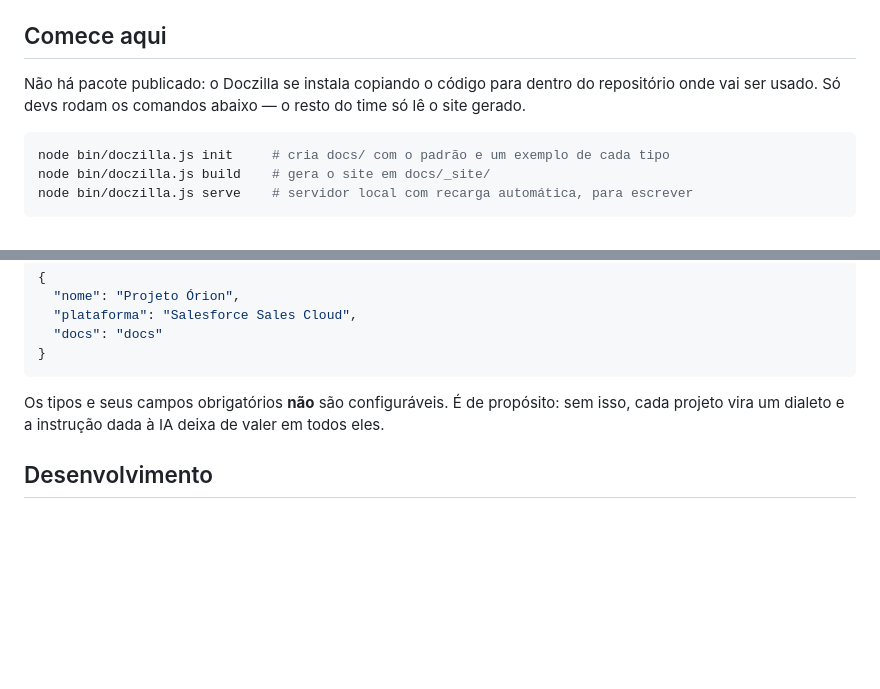
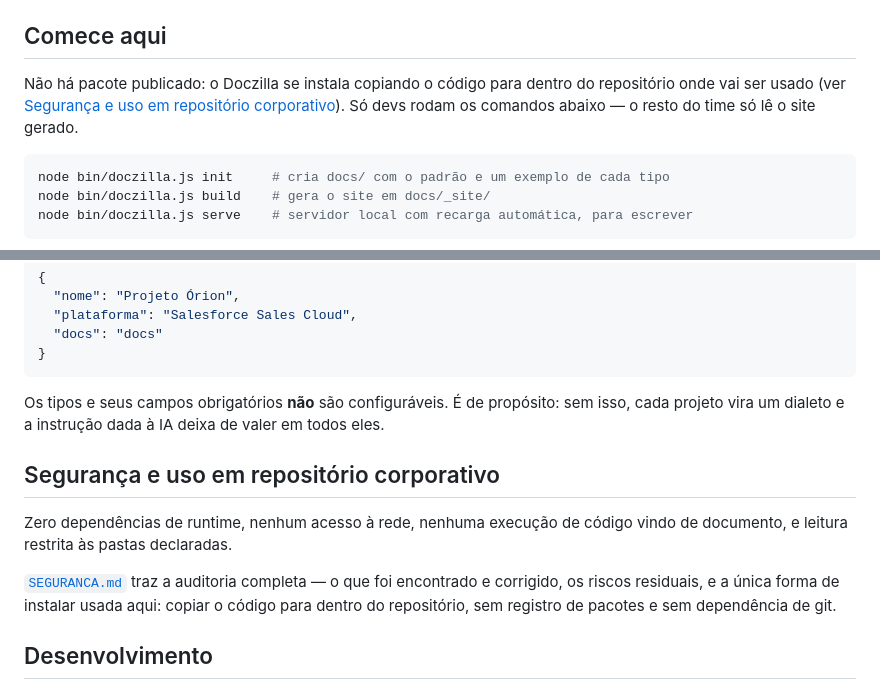
Before and after one commit to filipeds/Project-Cortex, a Markdown page: README.md, 2 parts joined by grey strips. Drawn GitHub-style; blank space fills up the shorter version.

````diff
--- a/README.md
+++ b/README.md
@@ -12,8 +12,9 @@ arquivos de metadados: o Doczilla olha apenas para `docs/` e nunca toca no resto
 ## Comece aqui
 
 Não há pacote publicado: o Doczilla se instala copiando o código para dentro
-do repositório onde vai ser usado. Só devs rodam os comandos abaixo — o resto
-do time só lê o site gerado.
+do repositório onde vai ser usado (ver [Segurança e uso em repositório
+corporativo](#segurança-e-uso-em-repositório-corporativo)). Só devs rodam os
+comandos abaixo — o resto do time só lê o site gerado.
 
 ```bash
 node bin/doczilla.js init     # cria docs/ com o padrão e um exemplo de cada tipo
@@ -158,6 +159,16 @@ Os tipos e seus campos obrigatórios **não** são configuráveis. É de propós
 sem isso, cada projeto vira um dialeto e a instrução dada à IA deixa de valer
 em todos eles.
 
+## Segurança e uso em repositório corporativo
+
+Zero dependências de runtime, nenhum acesso à rede, nenhuma execução de código
+vindo de documento, e leitura restrita às pastas declaradas.
+
+[`SEGURANCA.md`](SEGURANCA.md) traz a auditoria completa — o que foi encontrado
+e corrigido, os riscos residuais, e a única forma de instalar usada aqui:
+copiar o código para dentro do repositório, sem registro de pacotes e sem
+dependência de git.
+
 ## Desenvolvimento
 
 Zero dependências de runtime. Parser de frontmatter, renderer Markdown e gerador
````
Also changed, not shown: SEGURANCA.md (added, +225 -0 lines).
